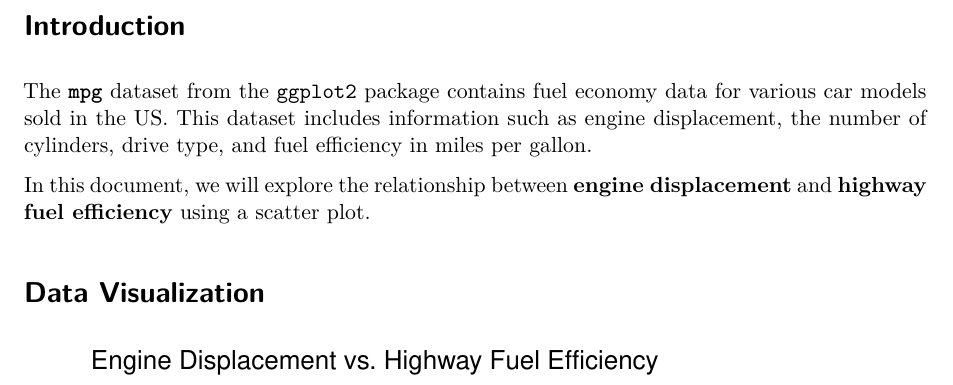
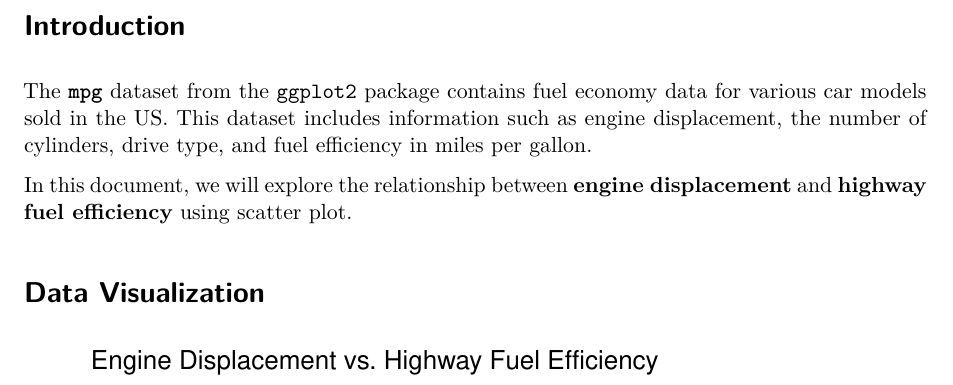
Before and after one commit to gitshiven/Advanced_Programming_R, a Quarto document (Homework_1.qmd): part of the page, cut so that both start at the same text. Rendered offline with R 4.5, knitr and Pandoc in place of Quarto, then LaTeX, with nearby package versions.

Commit message:
Update Homework_1.qmd

````diff
--- a/Homework_1.qmd
+++ b/Homework_1.qmd
@@ -9,7 +9,7 @@ editor: visual
 
 The **`mpg`** dataset from the `ggplot2` package contains fuel economy data for various car models sold in the US. This dataset includes information such as engine displacement, the number of cylinders, drive type, and fuel efficiency in miles per gallon.
 
-In this document, we will explore the relationship between **engine displacement** and **highway fuel efficiency** using a scatter plot.
+In this document, we will explore the relationship between **engine displacement** and **highway fuel efficiency** using scatter plot.
 
 # Data Visualization
 ```{r, echo=FALSE, warning=FALSE}
````
